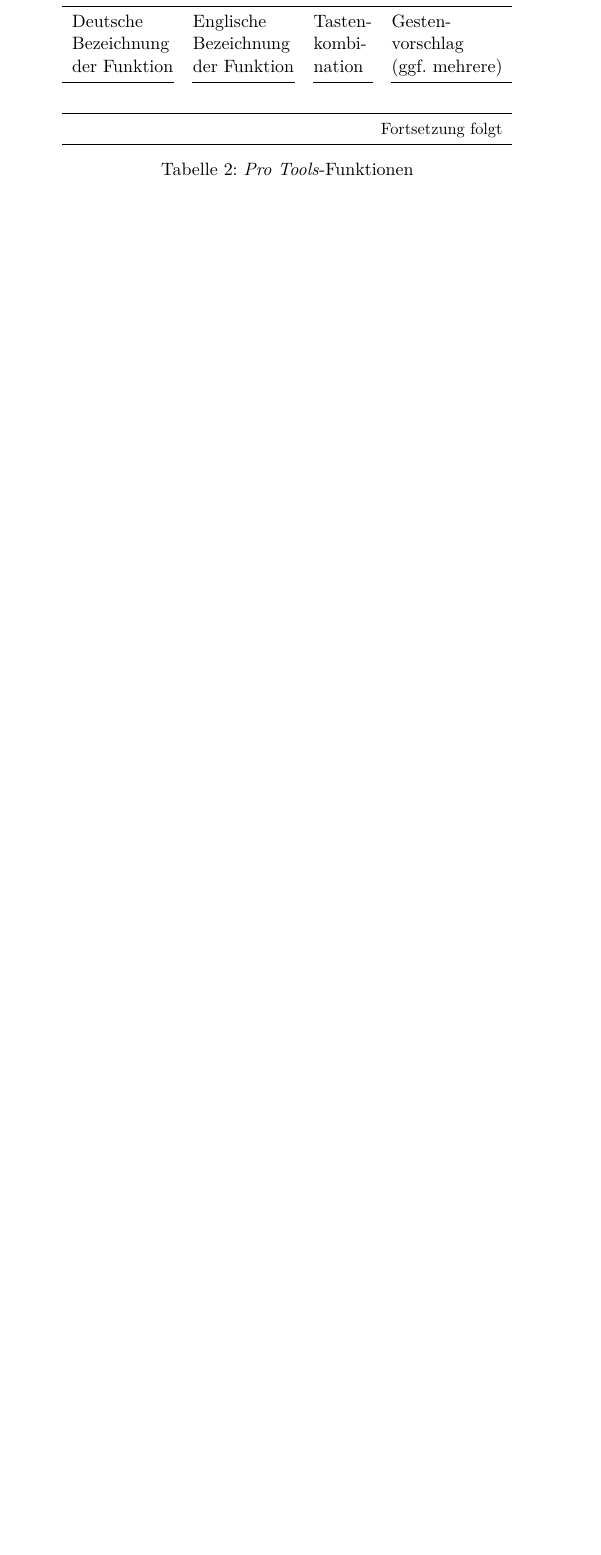
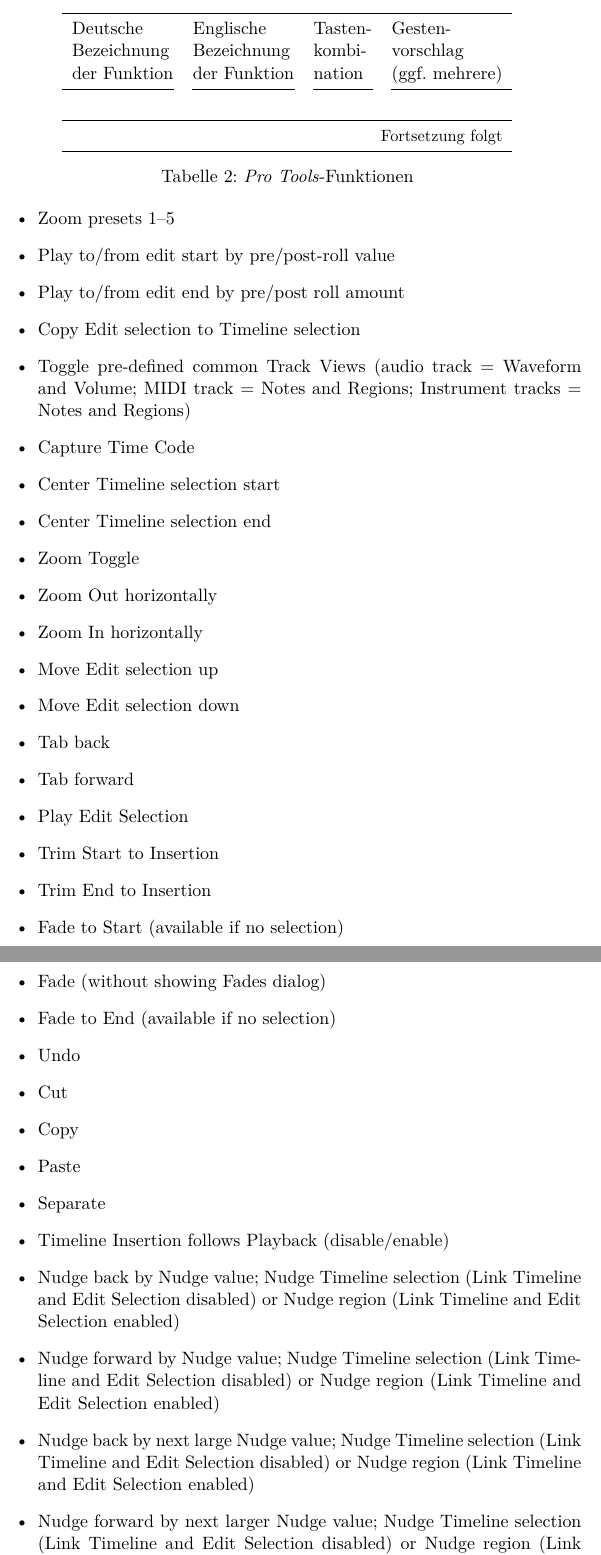
Before and after one commit to pinheadg/FutureInterfaces4ComputerAudio, a LaTeX document (doc/de/Befragung/Befragung.tex): part of page 4 of 4 before the commit and two parts of pages 4 and 5 of 5 after it, the two joined at a grey line, cut so that both start at the same text, the shorter picture padded with empty space. Compiled offline with pdfLaTeX.

Commit message:
Added list of functions

```diff
--- a/doc/de/Befragung/Befragung.tex
+++ b/doc/de/Befragung/Befragung.tex
@@ -140,4 +140,40 @@
 \label{tab:Functions}
 \end{center}
 
+
+\begin{itemize}
+\item Zoom presets 1–5
+\item Play to/from edit start by pre/post-roll value
+\item Play to/from edit end by pre/post roll amount
+\item Copy Edit selection to Timeline selection
+\item Toggle pre-defined common Track Views (audio track = Waveform and Volume; MIDI track = Notes and Regions; Instrument tracks = Notes and Regions)
+\item Capture Time Code
+\item Center Timeline selection start
+\item Center Timeline selection end
+\item Zoom Toggle
+\item Zoom Out horizontally
+\item Zoom In horizontally
+\item Move Edit selection up
+\item Move Edit selection down
+\item Tab back
+\item Tab forward
+\item Play Edit Selection
+\item Trim Start to Insertion
+\item Trim End to Insertion
+\item Fade to Start (available if no selection)
+\item Fade (without showing Fades dialog)
+\item Fade to End (available if no selection)
+\item Undo
+\item Cut
+\item Copy
+\item Paste
+\item Separate
+\item Timeline Insertion follows Playback (disable/enable)
+\item Nudge back by Nudge value; Nudge Timeline selection (Link Timeline and Edit Selection disabled) or Nudge region (Link Timeline and Edit Selection enabled)
+\item Nudge forward by Nudge value; Nudge Timeline selection (Link Timeline and Edit Selection disabled) or Nudge region (Link Timeline and Edit Selection enabled)
+\item Nudge back by next large Nudge value; Nudge Timeline selection (Link Timeline and Edit Selection disabled) or Nudge region (Link Timeline and Edit Selection enabled)
+\item Nudge forward by next larger Nudge value; Nudge Timeline selection (Link Timeline and Edit Selection disabled) or Nudge region (Link Timeline and Edit Selection enabled)
+\end{itemize}
+
+
 \end{document}
```
